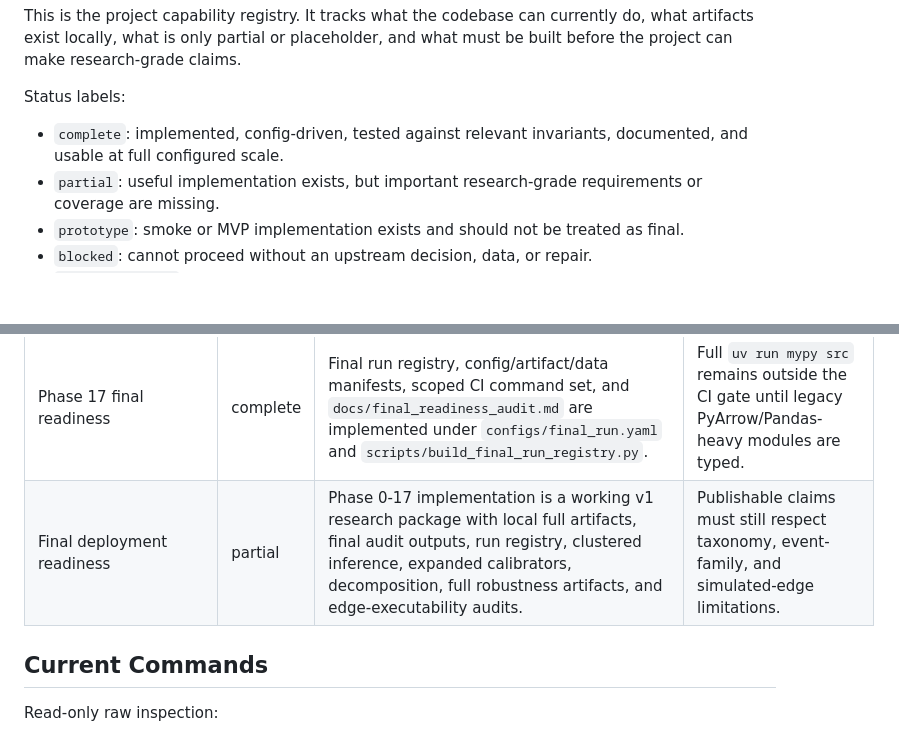
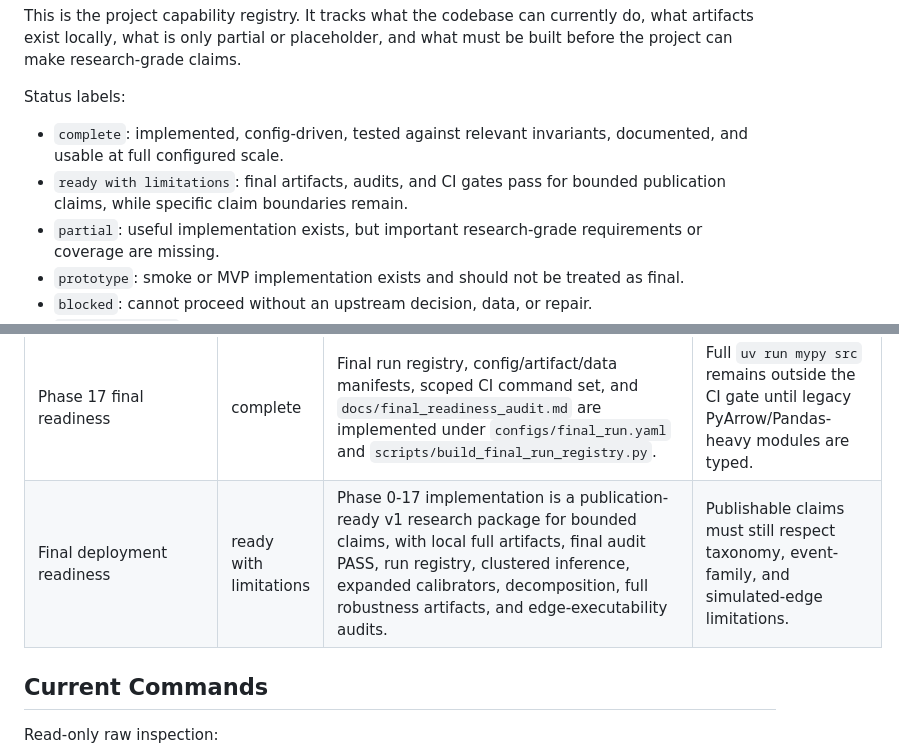
Before and after one commit to blobspire/prediction_calibration, a Markdown page: docs/CURRENT_CAPABILITIES.md, 2 parts joined by grey strips. Drawn GitHub-style; blank space fills up the shorter version.

```diff
--- a/docs/CURRENT_CAPABILITIES.md
+++ b/docs/CURRENT_CAPABILITIES.md
@@ -9,6 +9,7 @@ built before the project can make research-grade claims.
 Status labels:
 
 - `complete`: implemented, config-driven, tested against relevant invariants, documented, and usable at full configured scale.
+- `ready with limitations`: final artifacts, audits, and CI gates pass for bounded publication claims, while specific claim boundaries remain.
 - `partial`: useful implementation exists, but important research-grade requirements or coverage are missing.
 - `prototype`: smoke or MVP implementation exists and should not be treated as final.
 - `blocked`: cannot proceed without an upstream decision, data, or repair.
@@ -47,7 +48,7 @@ Status labels:
 | Phase 14 expanded calibration and decomposition | complete | Default walk-forward now includes `binned_reliability` and experimental `hierarchical_eb`; Murphy-style decomposition artifacts and manuscript table are generated from saved predictions. | `hierarchical_eb` is experimental; Murphy components are binned and retain `binning_residual`. |
 | Phase 15 full robustness reruns | complete | Full robustness now covers stale/liquidity filters, equal-event-family and trade-weighted sensitivity, sports/domain/taxonomy exclusions, event-family-purged sensitivity, friction scenarios, and three full alternate snapshot-variant downstream reruns. | Robustness outputs are diagnostic and non-confirmatory; default methodology should change only if separated robustness evidence justifies it. |
 | Phase 17 final readiness | complete | Final run registry, config/artifact/data manifests, scoped CI command set, and `docs/final_readiness_audit.md` are implemented under `configs/final_run.yaml` and `scripts/build_final_run_registry.py`. | Full `uv run mypy src` remains outside the CI gate until legacy PyArrow/Pandas-heavy modules are typed. |
-| Final deployment readiness | partial | Phase 0-17 implementation is a working v1 research package with local full artifacts, final audit outputs, run registry, clustered inference, expanded calibrators, decomposition, full robustness artifacts, and edge-executability audits. | Publishable claims must still respect taxonomy, event-family, and simulated-edge limitations. |
+| Final deployment readiness | ready with limitations | Phase 0-17 implementation is a publication-ready v1 research package for bounded claims, with local full artifacts, final audit PASS, run registry, clustered inference, expanded calibrators, decomposition, full robustness artifacts, and edge-executability audits. | Publishable claims must still respect taxonomy, event-family, and simulated-edge limitations. |
 
 ## Current Commands
 
```
Also changed, not shown: other parts of docs/CURRENT_CAPABILITIES.md (+6 -5 lines), docs/final_readiness_audit.md (+3 -3 lines).
